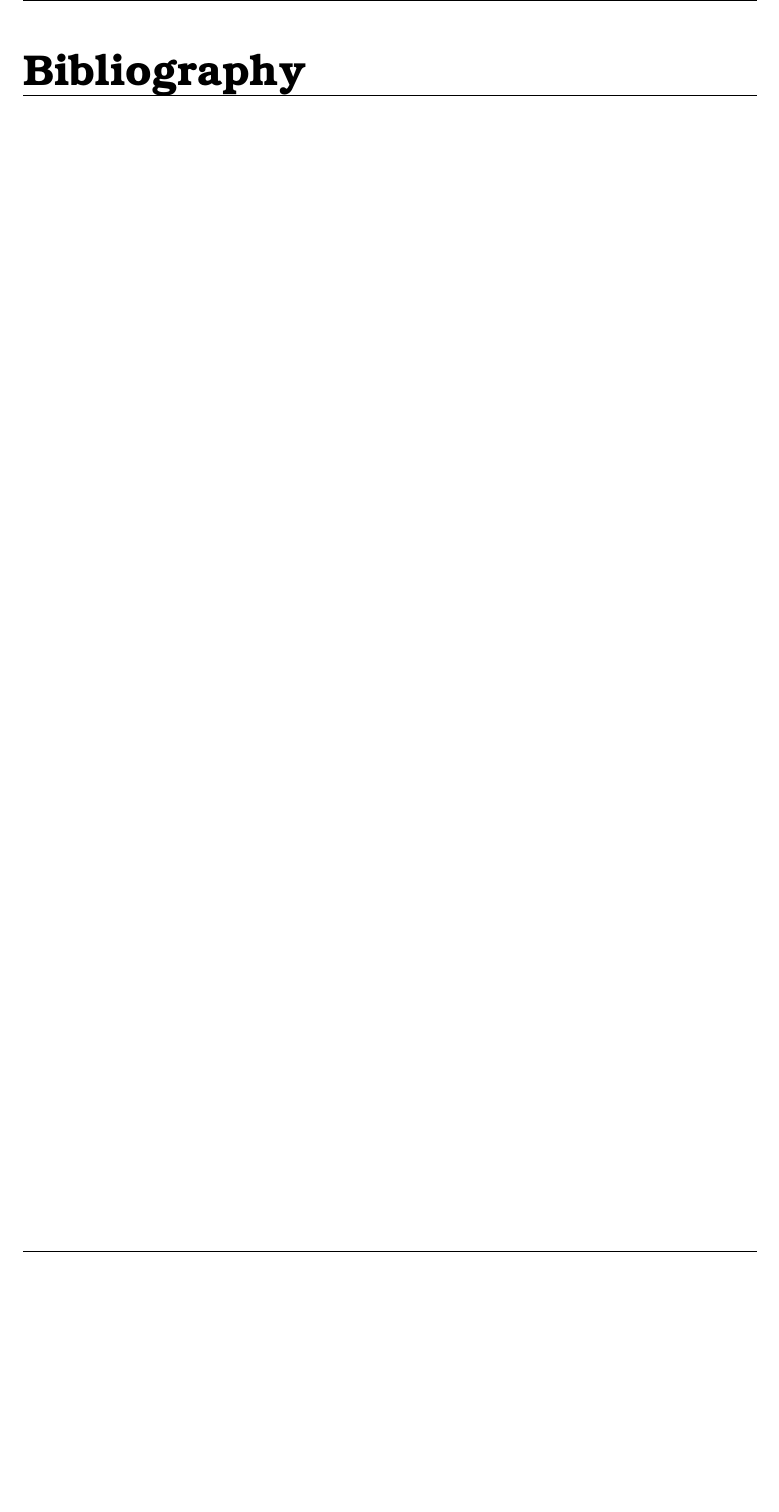
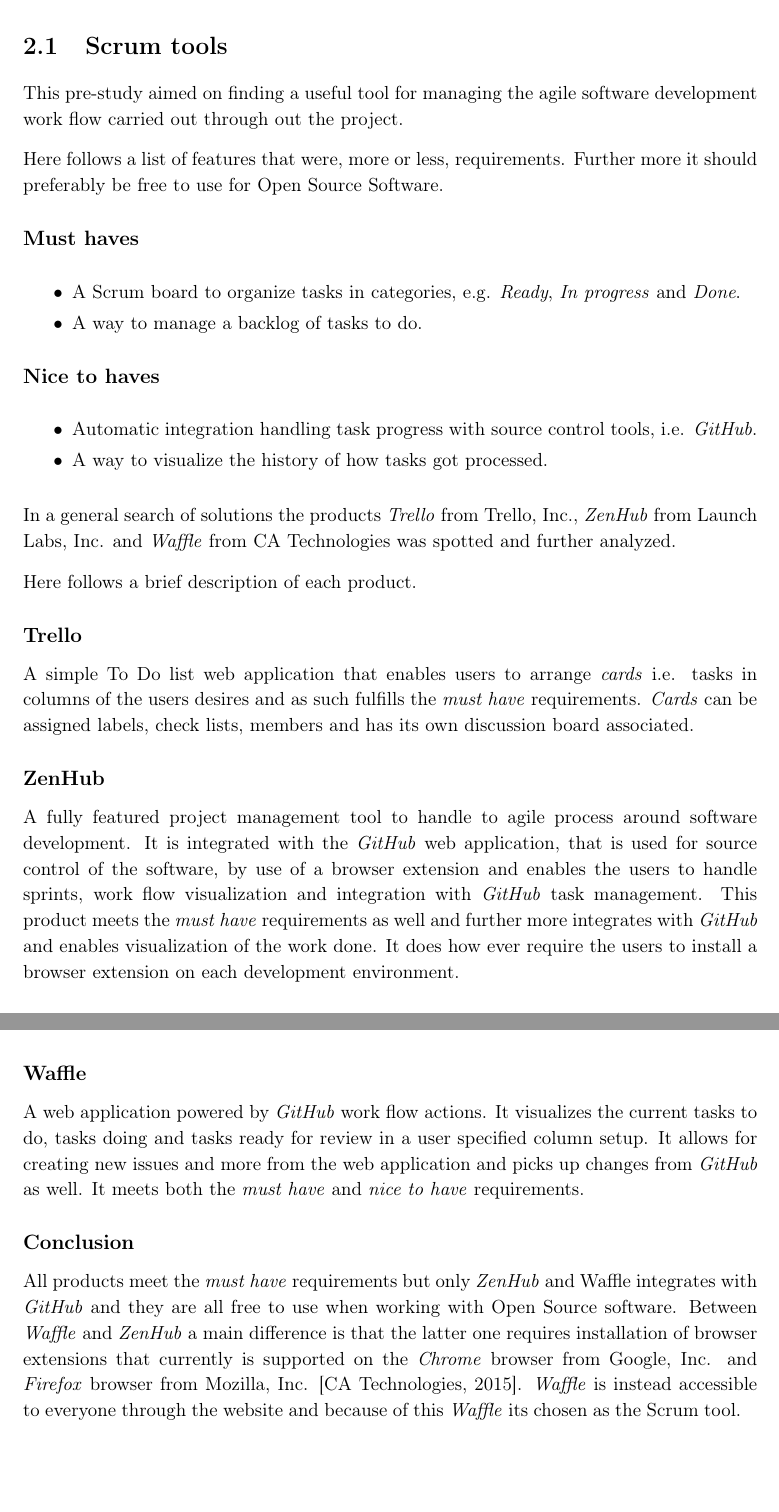
Before and after one commit to racketometer/thesis, a LaTeX thesis (Master.tex, which reads files/preStudies/scrum.tex): part of page 5 of 5 before the commit and two parts of pages 4 and 5 of 6 after it, the two joined at a grey line, cut at the place of the change, the shorter picture padded with empty space. Compiled offline with pdfLaTeX.

Commit message:
Add Pre-study for Scrum tool

```diff
--- /dev/null
+++ b/files/preStudies/scrum.tex
@@ -0,0 +1,41 @@
+\section{Scrum tools}
+This pre-study aimed on finding a useful tool for managing the agile software development work flow carried out through out the project.
+
+Here follows a list of features that were, more or less, requirements. Further more it should preferably be free to use for Open Source Software.
+
+\subsection*{Must haves}
+\begin{itemize}
+\item A Scrum board to organize tasks in categories, e.g. \textit{Ready}, \textit{In progress} and \textit{Done}.
+\item A way to manage a backlog of tasks to do.
+\end{itemize}
+
+\subsection*{Nice to haves}
+\begin{itemize}
+\item Automatic integration handling task progress with source control tools, i.e. \textit{GitHub}.
+\item A way to visualize the history of how tasks got processed.
+\end{itemize}
+
+In a general search of solutions the products \textit{Trello} from Trello, Inc., \textit{ZenHub} from Launch Labs, Inc. and \textit{Waffle} from CA Technologies was spotted and further analyzed.
+
+Here follows a brief description of each product.
+
+\subsection*{Trello}
+A simple To Do list web application that enables users to arrange \textit{cards} i.e. tasks in columns of the users desires and as such fulfills the \textit{must have} requirements.
+\textit{Cards} can be assigned labels, check lists, members and has its own discussion board associated.
+
+\subsection*{ZenHub}
+A fully featured project management tool to handle to agile process around software development.
+It is integrated with the \textit{GitHub} web application, that is used for source control of the software, by use of a browser extension and enables the users to handle sprints, work flow visualization and integration with \textit{GitHub} task management.
+This product meets the \textit{must have} requirements as well and further more integrates with \textit{GitHub} and enables visualization of the work done.
+It does how ever require the users to install a browser extension on each development environment.
+
+\subsection*{Waffle}
+A web application powered by \textit{GitHub} work flow actions.
+It visualizes the current tasks to do, tasks doing and tasks ready for review in a user specified column setup.
+It allows for creating new issues and more from the web application and picks up changes from \textit{GitHub} as well.
+It meets both the \textit{must have} and \textit{nice to have} requirements.
+
+\subsection*{Conclusion}
+All products meet the \textit{must have} requirements but only \textit{ZenHub} and Waffle integrates with \textit{GitHub} and they are all free to use when working with Open Source software.
+Between \textit{Waffle} and \textit{ZenHub} a main difference is that the latter one requires installation of browser extensions that currently is supported on the \textit{Chrome} browser from Google, Inc. and \textit{Firefox} browser from Mozilla, Inc.  \citep{preStudy:scrum:zenhub}.
+\textit{Waffle} is instead accessible to everyone through the website and because of this \textit{Waffle} its chosen as the Scrum tool.
```
Also changed, not shown: files/literature.bib (+7 -0 lines), files/preStudies/preStudies.tex (+2 -0 lines).
